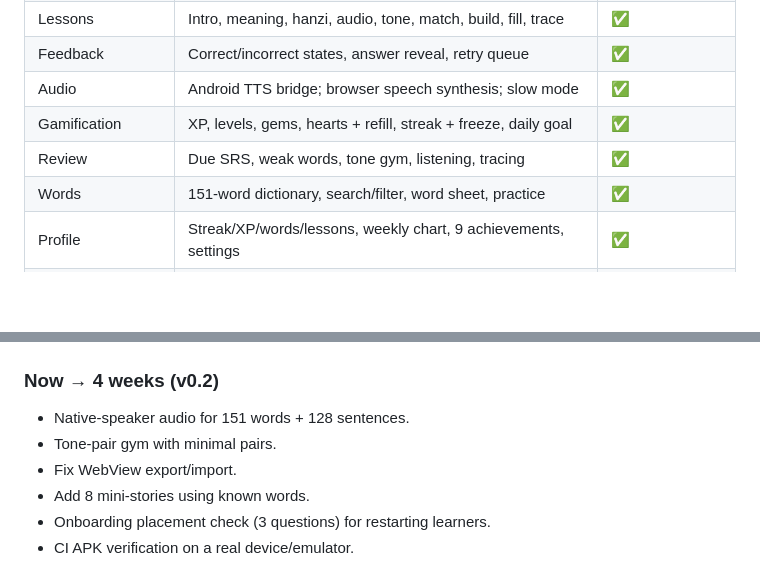
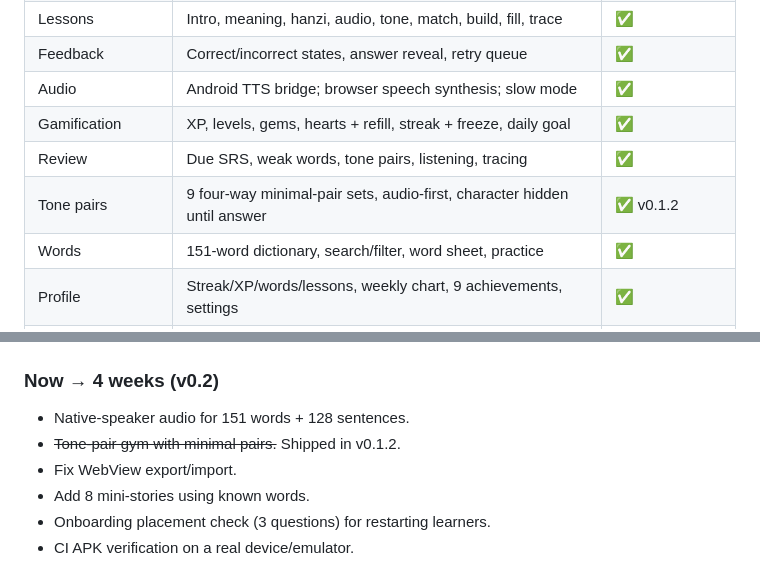
Before and after one commit to LordGrimTaken/bao-chinese, a Markdown page: docs/product.md, 2 parts joined by grey strips. GitHub-like rendering; blank space fills up the shorter version.

```diff
--- a/docs/product.md
+++ b/docs/product.md
@@ -104,7 +104,8 @@ A friendly, offline Android app that teaches absolute beginners to **hear tones,
 | Feedback | Correct/incorrect states, answer reveal, retry queue | ✅ |
 | Audio | Android TTS bridge; browser speech synthesis; slow mode | ✅ |
 | Gamification | XP, levels, gems, hearts + refill, streak + freeze, daily goal | ✅ |
-| Review | Due SRS, weak words, tone gym, listening, tracing | ✅ |
+| Review | Due SRS, weak words, tone pairs, listening, tracing | ✅ |
+| Tone pairs | 9 four-way minimal-pair sets, audio-first, character hidden until answer | ✅ v0.1.2 |
 | Words | 151-word dictionary, search/filter, word sheet, practice | ✅ |
 | Profile | Streak/XP/words/lessons, weekly chart, 9 achievements, settings | ✅ |
 | Persistence | localStorage, export/import JSON, reset | ✅ |
@@ -221,7 +222,7 @@ Experiments:
 
 ### Now → 4 weeks (v0.2)
 - Native-speaker audio for 151 words + 128 sentences.
-- Tone-pair gym with minimal pairs.
+- ~~Tone-pair gym with minimal pairs.~~ Shipped in v0.1.2.
 - Fix WebView export/import.
 - Add 8 mini-stories using known words.
 - Onboarding placement check (3 questions) for restarting learners.
```
Also changed, not shown: README.md (+7 -3 lines), docs/curriculum.md (+2 -1 lines), screenshots/tone-pairs.png (added), 13 other files.
